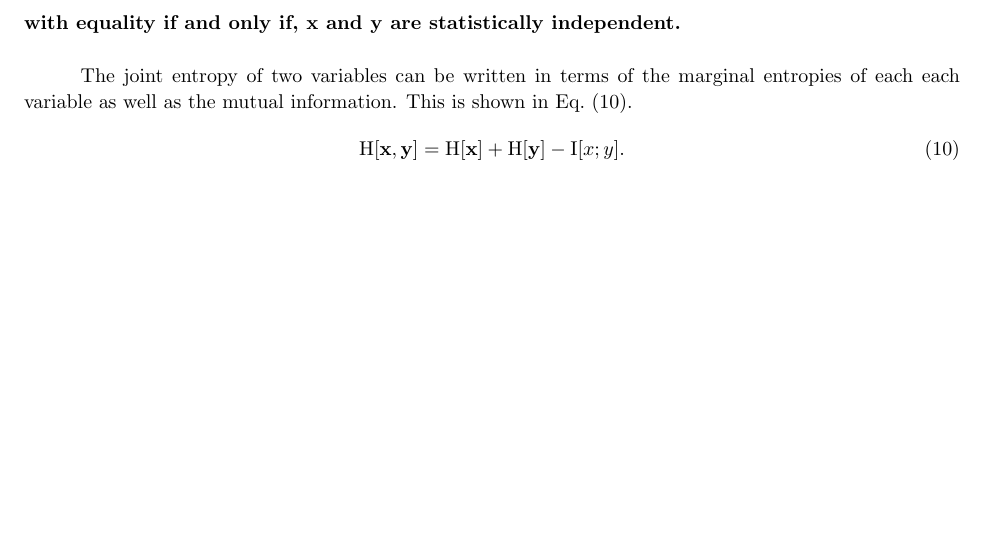
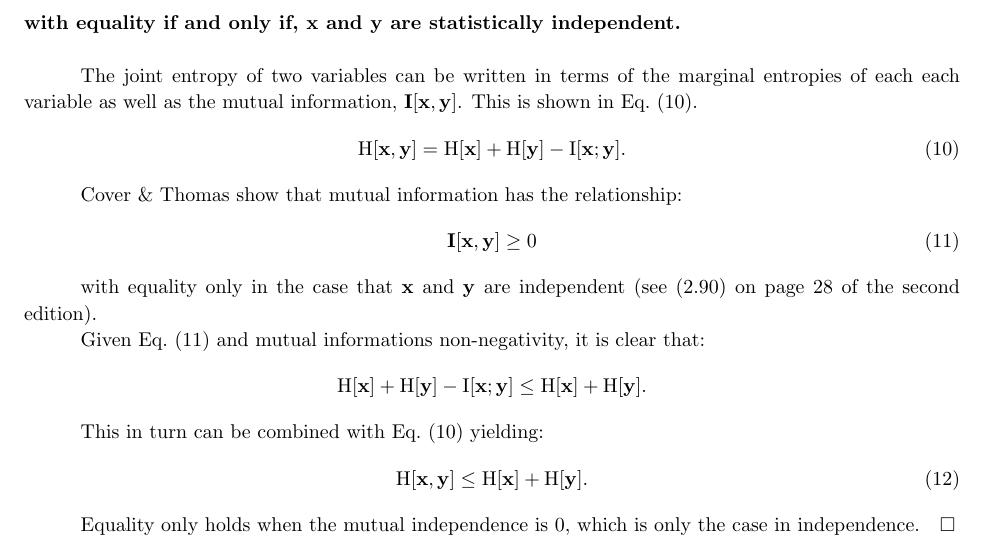
Before and after one commit to ZaydH/cmps242, a LaTeX problem sheet (homeworks/hw02/tex/hw02.tex): part of page 9 of 10, cut so that both start at the same text, the shorter picture padded with empty space. Compiled offline with pdfLaTeX.

Commit message:
Finished problem 31.

```diff
--- a/homeworks/hw02/tex/hw02.tex
+++ b/homeworks/hw02/tex/hw02.tex
@@ -288,14 +288,33 @@
   \[\textrm{H}[\mathbf{x},\mathbf{y}] \leq \textrm{H}[\mathbf{x}] + \textrm{H}[\mathbf{y}]\]
   with equality if and only if,~$\mathbf{x}$ and~$\mathbf{y}$ are statistically independent.}
 
-  The joint entropy of two variables can be written in terms of the marginal entropies of each each variable as well as the mutual information.  This is shown in Eq.~\eqref{eq:jointEntropyWithMutual}.
+  The joint entropy of two variables can be written in terms of the marginal entropies of each each variable as well as the mutual information,~$\mathbf{I}[\mathbf{x},\mathbf{y}]$.  This is shown in Eq.~\eqref{eq:jointEntropyWithMutual}.
 
   \begin{equation}
-    \textrm{H}[\mathbf{x},\mathbf{y}] = \textrm{H}[\mathbf{x}] + \textrm{H}[\mathbf{y}] - \textrm{I}[x;y] \textrm{.}
+    \textrm{H}[\mathbf{x},\mathbf{y}] = \textrm{H}[\mathbf{x}] + \textrm{H}[\mathbf{y}] - \textrm{I}[\mathbf{x};\mathbf{y}] \textrm{.}
     \label{eq:jointEntropyWithMutual}
   \end{equation}
 
+  Cover \&~Thomas show that mutual information has the relationship:
 
+  \begin{equation}
+    \mathbf{I}[\mathbf{x},\mathbf{y}] \geq 0
+    \label{eq:mutualInformationGreater0}
+  \end{equation}
+
+  with equality only in the case that~$\mathbf{x}$ and~$\mathbf{y}$ are independent~(see (2.90)~on page~28 of the second edition).
+
+  Given Eq.~\eqref{eq:mutualInformationGreater0} and mutual informations non-negativity, it is clear that:
+
+  \[ \textrm{H}[\mathbf{x}] + \textrm{H}[\mathbf{y}] - \textrm{I}[\mathbf{x};\mathbf{y}] \leq \textrm{H}[\mathbf{x}] + \textrm{H}[\mathbf{y}] \textrm{.} \]
+
+  This in turn can be combined with Eq.~\eqref{eq:jointEntropyWithMutual} yielding:
+
+  \begin{equation}
+    \textrm{H}[\mathbf{x},\mathbf{y}] \leq \textrm{H}[\mathbf{x}] + \textrm{H}[\mathbf{y}] \textrm{.}
+  \end{equation}
+
+  Equality only holds when the mutual independence is~$0$, which is only the case in independence.~~~$\square$
 
   %---------------------------------------------------%
   \newpage
```
